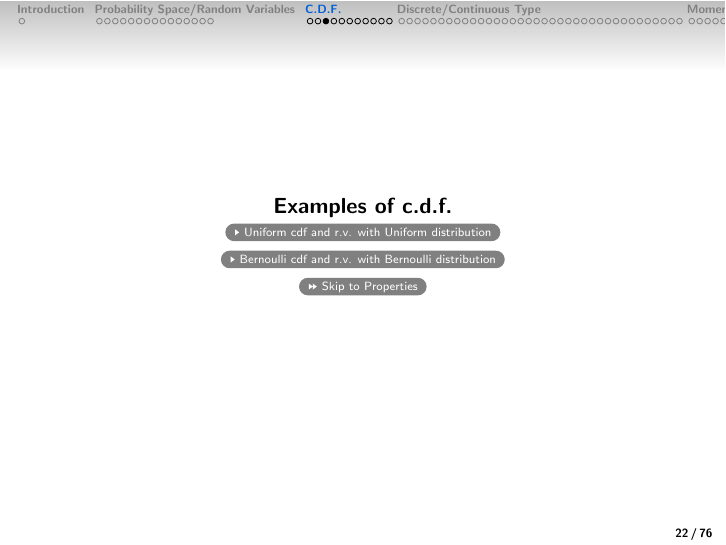
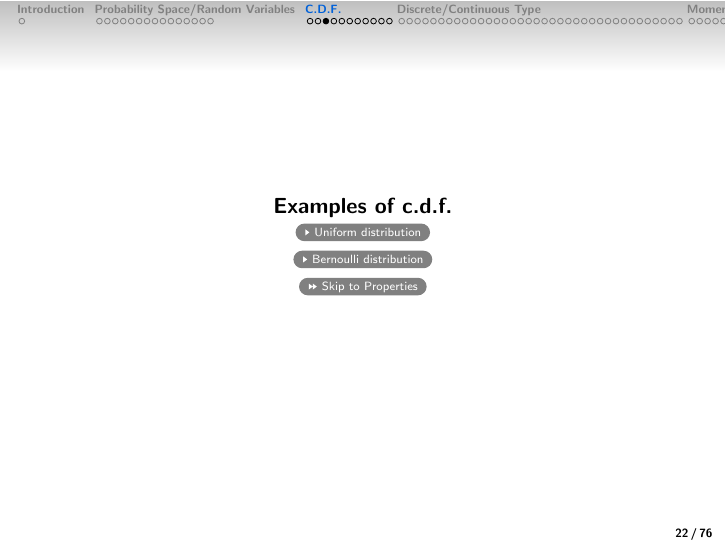
Before and after one commit to jm4474/Courses-IntroEconometrics-Ph.D, LaTeX slides (1_2_Slides/Slides-1-2.tex): page 22 of 76. Compiled offline with LaTeX, dvips and Ghostscript.

Commit message:
Minor edits

```diff
--- a/1_2_Slides/Slides-1-2.tex
+++ b/1_2_Slides/Slides-1-2.tex
@@ -244,8 +244,8 @@ $$F_{X}(x) \equiv \prob\Big\{ \omega \in \Omega \: | \: X(\omega) \leq x \Big\}
 \frame{
 \begin{center}
 \textbf{Examples of c.d.f.}\\
-\hyperlink{Uniform-cdf}{\beamergotobutton{Uniform cdf and r.v. with Uniform distribution}}\\
-\hyperlink{Bernoulli-cdf}{\beamergotobutton{Bernoulli cdf and r.v. with Bernoulli distribution}} \\
+\hyperlink{Uniform-cdf}{\beamergotobutton{Uniform distribution}}\\
+\hyperlink{Bernoulli-cdf}{\beamergotobutton{Bernoulli distribution}} \\
 \hyperlink{Properties}{\beamerskipbutton{Skip to Properties}}
 \end{center}
 }
```
Also changed, not shown: 1_2_Slides/Slides-1-2.pdf, 3 other files.
